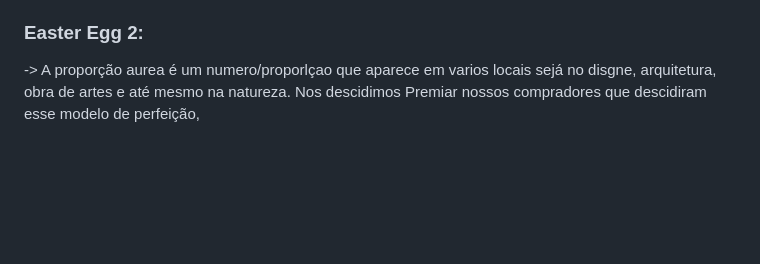
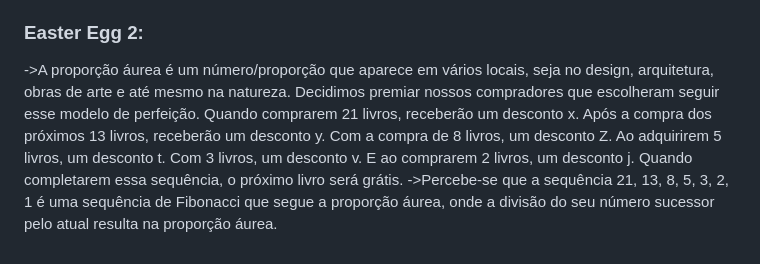
Before and after one commit to PedroPepeu/db-modelo-educalivro, a Markdown page: README.md, the part around the change. Rendered like a GitHub page; blank space fills up the shorter version.

Commit message:
Apresentação

```diff
--- a/README.md
+++ b/README.md
@@ -220,4 +220,5 @@ Lucro da instituicao de ensino que usufruir deste banco de dados:
 o nosso banco de dados é o melhor e porque o cliente deverá compra-ló, e no final teremos uma participação especial do nosso CEO.
 
 ### Easter Egg 2:
--> A proporção aurea é um numero/proporlçao que aparece em varios locais sejá no disgne, arquitetura, obra de artes e até mesmo na natureza. Nos descidimos Premiar nossos compradores que descidiram esse modelo de perfeição,
+->A proporção áurea é um número/proporção que aparece em vários locais, seja no design, arquitetura, obras de arte e até mesmo na natureza. Decidimos premiar nossos compradores que escolheram seguir esse modelo de perfeição. Quando comprarem 21 livros, receberão um desconto x. Após a compra dos próximos 13 livros, receberão um desconto y. Com a compra de 8 livros, um desconto Z. Ao adquirirem 5 livros, um desconto t. Com 3 livros, um desconto v. E ao comprarem 2 livros, um desconto j. Quando completarem essa sequência, o próximo livro será grátis.
+->Percebe-se que a sequência 21, 13, 8, 5, 3, 2, 1 é uma sequência de Fibonacci que segue a proporção áurea, onde a divisão do seu número sucessor pelo atual resulta na proporção áurea.
```
